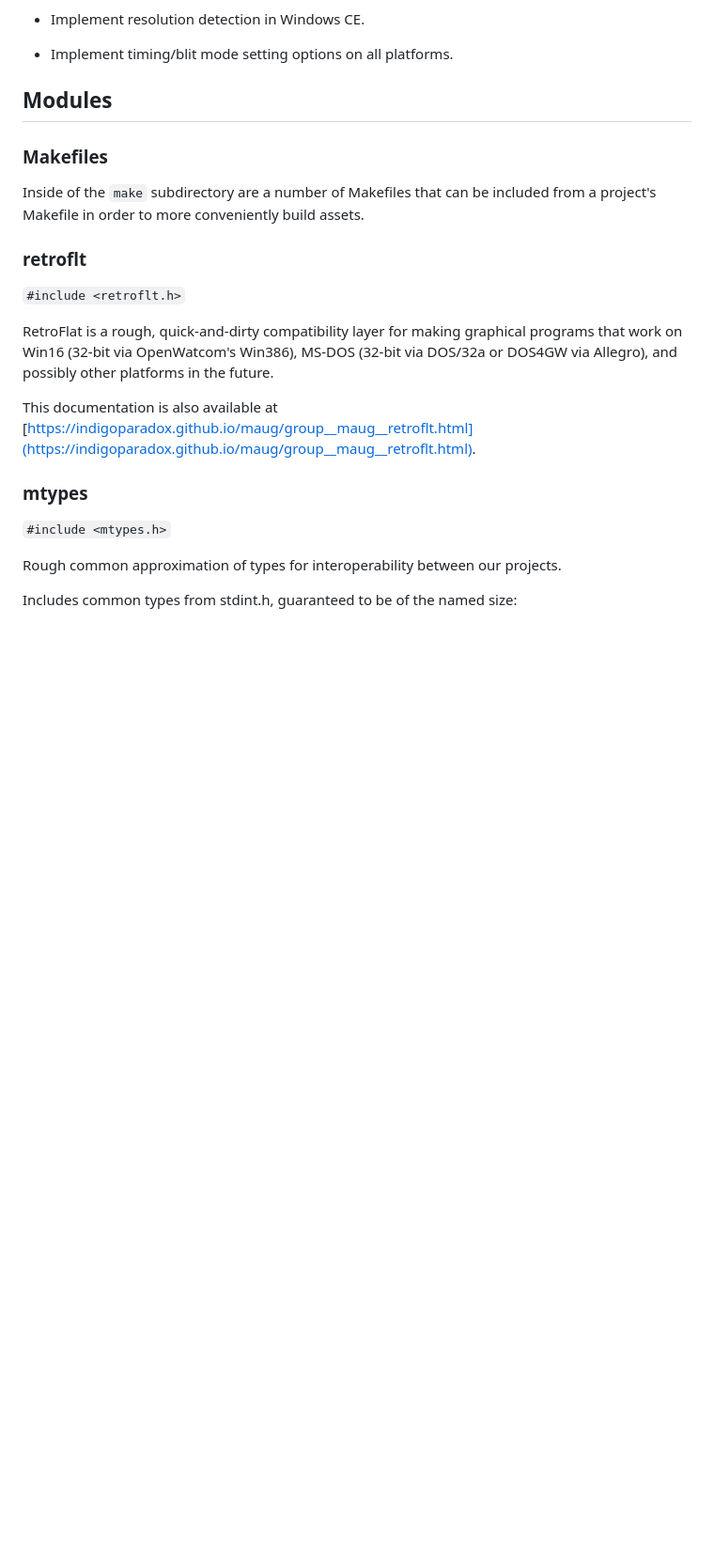
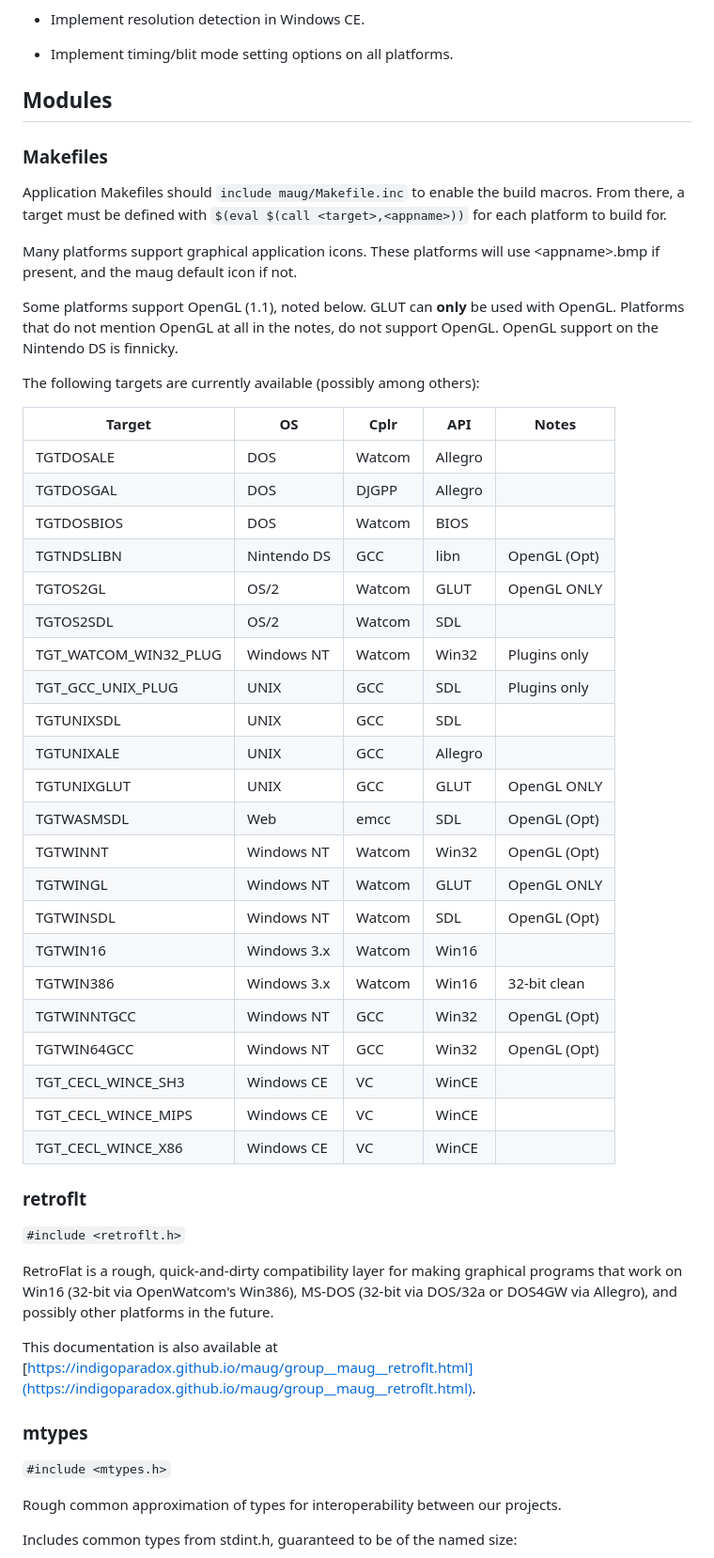
Before and after one commit to indigoparadox/maug, a Markdown page: README.md, the part around the change printed below. Shown: that part at 94% size. Rendered like a GitHub page; blank space fills up the shorter version.

Commit message:
Expanded README.

```diff
--- a/README.md
+++ b/README.md
@@ -42,7 +55,38 @@ Maug has the following design goals and constraints:
 
 ### Makefiles
 
-Inside of the `make` subdirectory are a number of Makefiles that can be included from a project's Makefile in order to more conveniently build assets.
+Application Makefiles should `include maug/Makefile.inc` to enable the build macros. From there, a target must be defined with `$(eval $(call <target>,<appname>))` for each platform to build for.
+
+Many platforms support graphical application icons. These platforms will use \<appname\>.bmp if present, and the maug default icon if not.
+
+Some platforms support OpenGL (1.1), noted below. GLUT can **only** be used with OpenGL. Platforms that do not mention OpenGL at all in the notes, do not support OpenGL. OpenGL support on the Nintendo DS is finnicky.
+
+The following targets are currently available (possibly among others):
+
+|Target                    | OS           | Cplr   | API       | Notes        |
+|--------------------------|--------------|--------|-----------|--------------|
+|TGTDOSALE                 | DOS          | Watcom | Allegro   |              |
+|TGTDOSGAL                 | DOS          | DJGPP  | Allegro   |              |
+|TGTDOSBIOS                | DOS          | Watcom | BIOS      |              |
+|TGTNDSLIBN                | Nintendo DS  | GCC    | libn      | OpenGL (Opt) |
+|TGTOS2GL                  | OS/2         | Watcom | GLUT      | OpenGL ONLY  |
+|TGTOS2SDL                 | OS/2         | Watcom | SDL       |              |
+|TGT\_WATCOM\_WIN32\_PLUG  | Windows NT   | Watcom | Win32     | Plugins only |
+|TGT\_GCC\_UNIX\_PLUG      | UNIX         | GCC    | SDL       | Plugins only |
+|TGTUNIXSDL                | UNIX         | GCC    | SDL       |              |
+|TGTUNIXALE                | UNIX         | GCC    | Allegro   |              |
+|TGTUNIXGLUT               | UNIX         | GCC    | GLUT      | OpenGL ONLY  |
+|TGTWASMSDL                | Web          | emcc   | SDL       | OpenGL (Opt) |
+|TGTWINNT                  | Windows NT   | Watcom | Win32     | OpenGL (Opt) |
+|TGTWINGL                  | Windows NT   | Watcom | GLUT      | OpenGL ONLY  |
+|TGTWINSDL                 | Windows NT   | Watcom | SDL       | OpenGL (Opt) |
+|TGTWIN16                  | Windows 3.x  | Watcom | Win16     |              |
+|TGTWIN386                 | Windows 3.x  | Watcom | Win16     | 32-bit clean |
+|TGTWINNTGCC               | Windows NT   | GCC    | Win32     | OpenGL (Opt) |
+|TGTWIN64GCC               | Windows NT   | GCC    | Win32     | OpenGL (Opt) |
+|TGT\_CECL\_WINCE\_SH3     | Windows CE   | VC     | WinCE     |              |
+|TGT\_CECL\_WINCE\_MIPS    | Windows CE   | VC     | WinCE     |              |
+|TGT\_CECL\_WINCE\_X86     | Windows CE   | VC     | WinCE     |              |
 
 ### retroflt
 
```
Also changed, not shown: other parts of README.md (+13 -0 lines).
